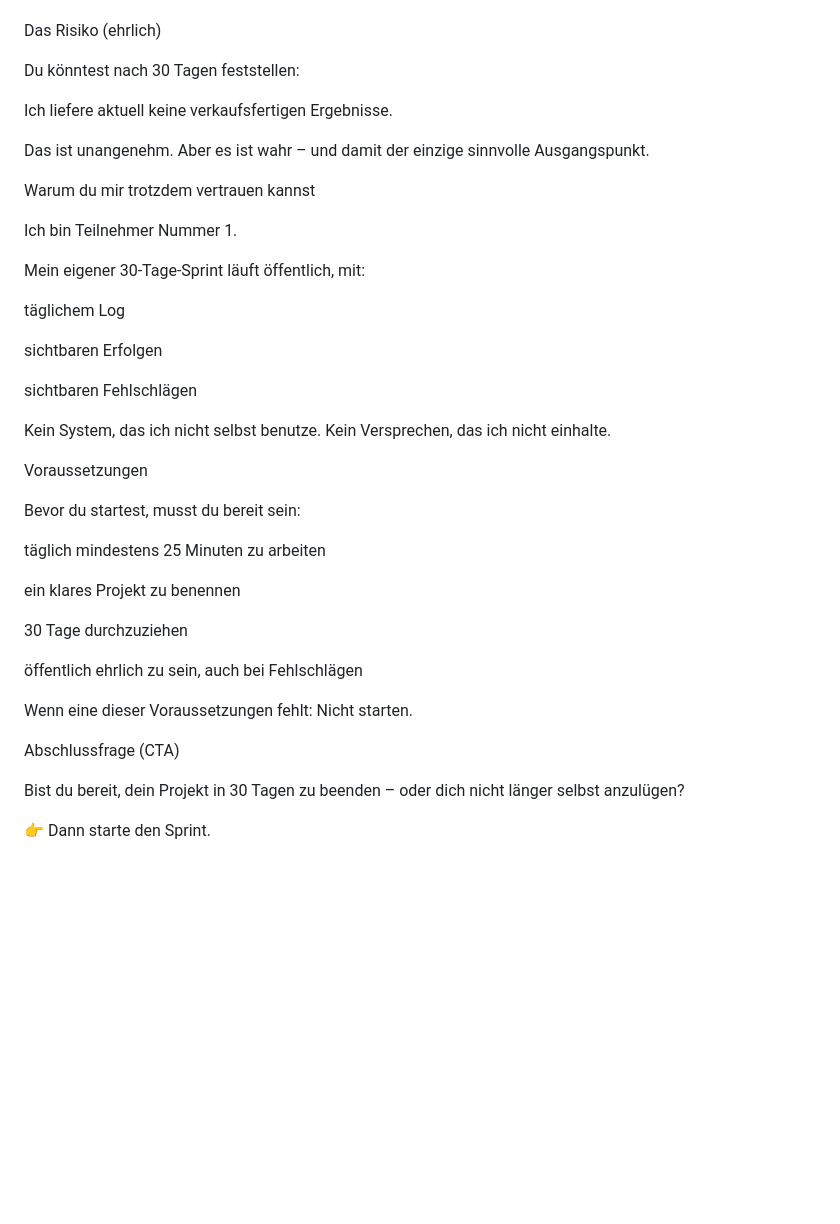
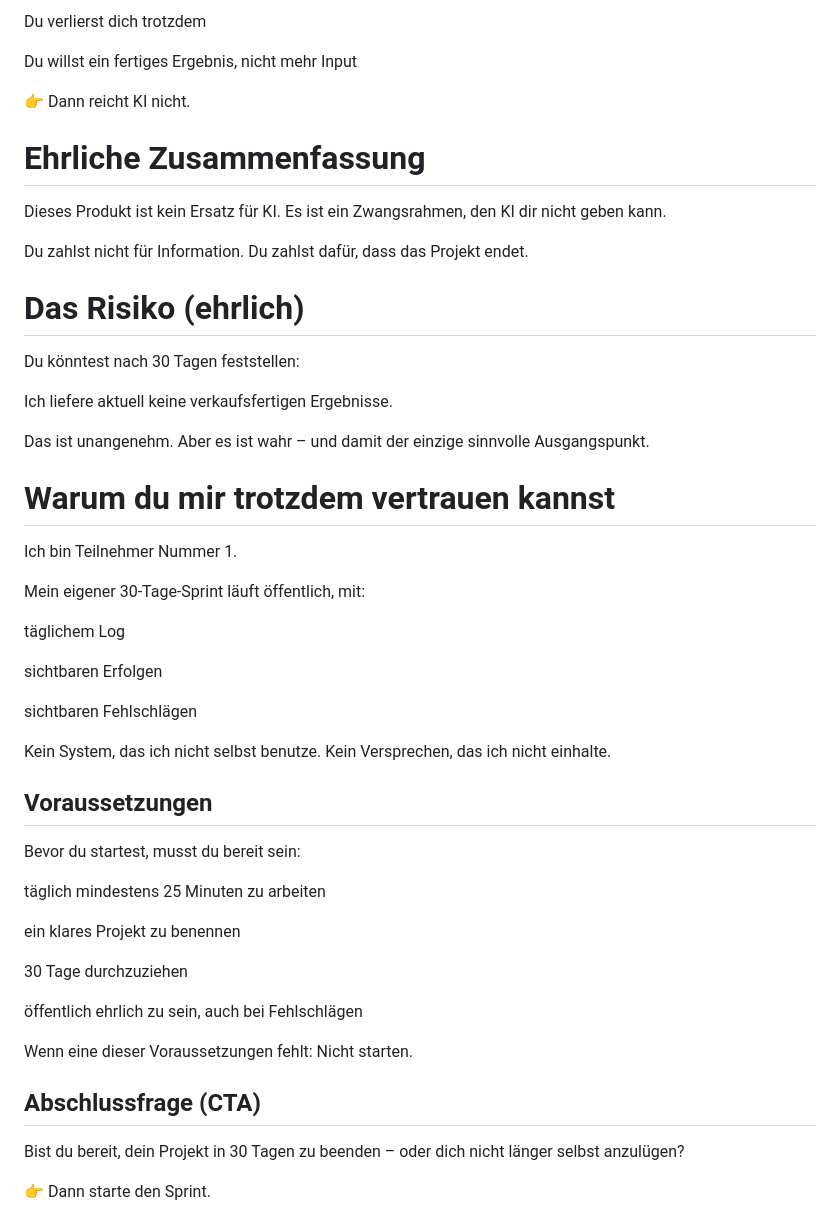
Before and after one commit to energetekk/30-Tage-Finish-Sprint-Oeffentlicher-Log, a Markdown page: index.md, the part around one of its changes. Rendered like a GitHub page; blank space fills up the shorter version.

```diff
--- a/index.md
+++ b/index.md
@@ -164,6 +222,19 @@ Dieses System hilft dir beim **Beenden**.
+Du verlierst dich trotzdem
+
+Du willst ein fertiges Ergebnis, nicht mehr Input
+
+👉 Dann reicht KI nicht.
+
+# Ehrliche Zusammenfassung
+
+Dieses Produkt ist kein Ersatz für KI.
+Es ist ein Zwangsrahmen, den KI dir nicht geben kann.
+
+Du zahlst nicht für Information.
+Du zahlst dafür, dass das Projekt endet.
 
 
-Das Risiko (ehrlich)
+# Das Risiko (ehrlich)
 
 Du könntest nach 30 Tagen feststellen:
 
@@ -172,7 +243,7 @@ Ich liefere aktuell keine verkaufsfertigen Ergebnisse.
 Das ist unangenehm.
 Aber es ist wahr – und damit der einzige sinnvolle Ausgangspunkt.
 
-Warum du mir trotzdem vertrauen kannst
+# Warum du mir trotzdem vertrauen kannst
 
 Ich bin Teilnehmer Nummer 1.
 
@@ -187,7 +258,7 @@ sichtbaren Fehlschlägen
 Kein System, das ich nicht selbst benutze.
 Kein Versprechen, das ich nicht einhalte.
 
-Voraussetzungen
+## Voraussetzungen
 
 Bevor du startest, musst du bereit sein:
 
@@ -201,7 +272,7 @@ ein klares Projekt zu benennen
 
 Wenn eine dieser Voraussetzungen fehlt: Nicht starten.
 
-Abschlussfrage (CTA)
+## Abschlussfrage (CTA)
 
 Bist du bereit, dein Projekt in 30 Tagen zu beenden –
 oder dich nicht länger selbst anzulügen?
```
Also changed, not shown: other parts of index.md (+75 -17 lines).
